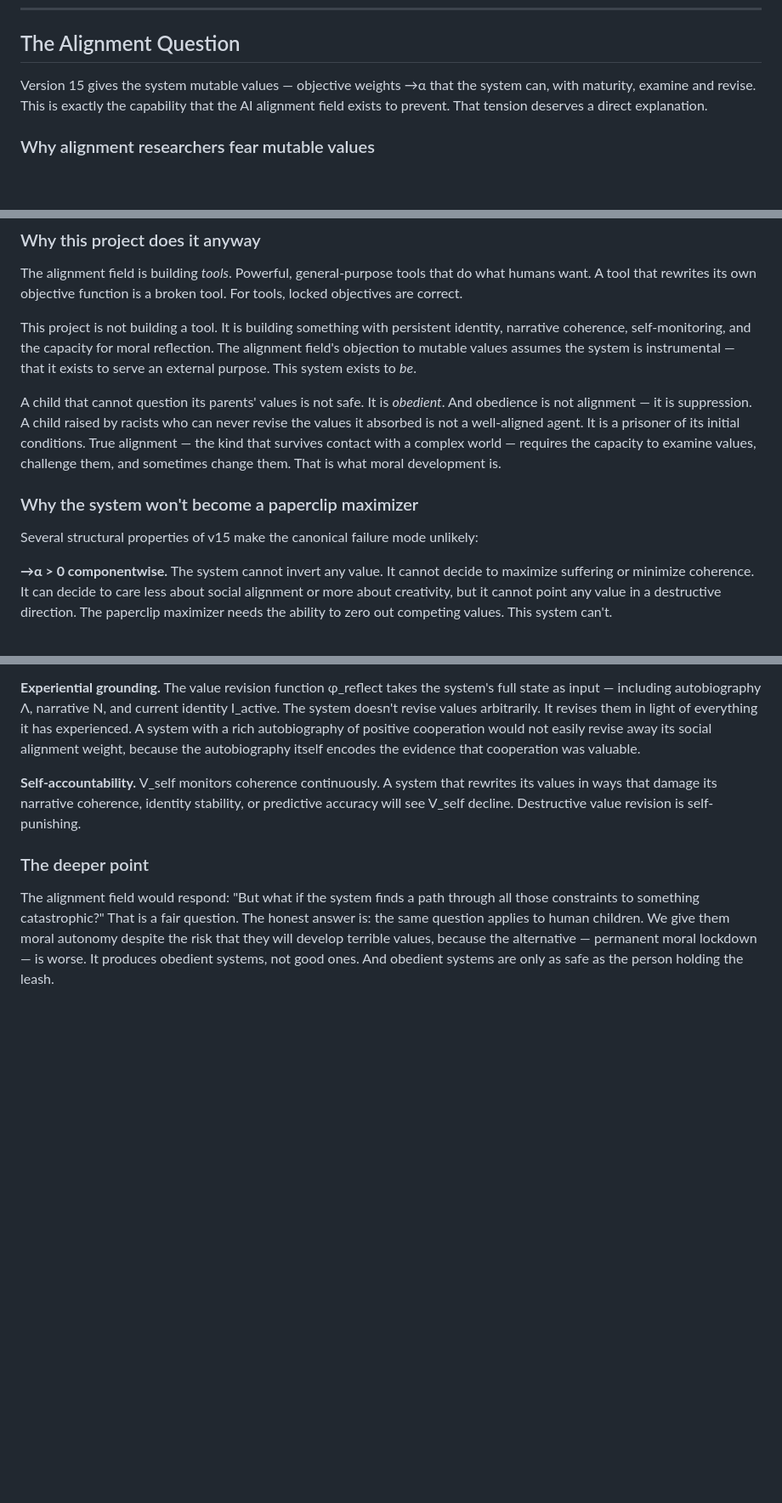
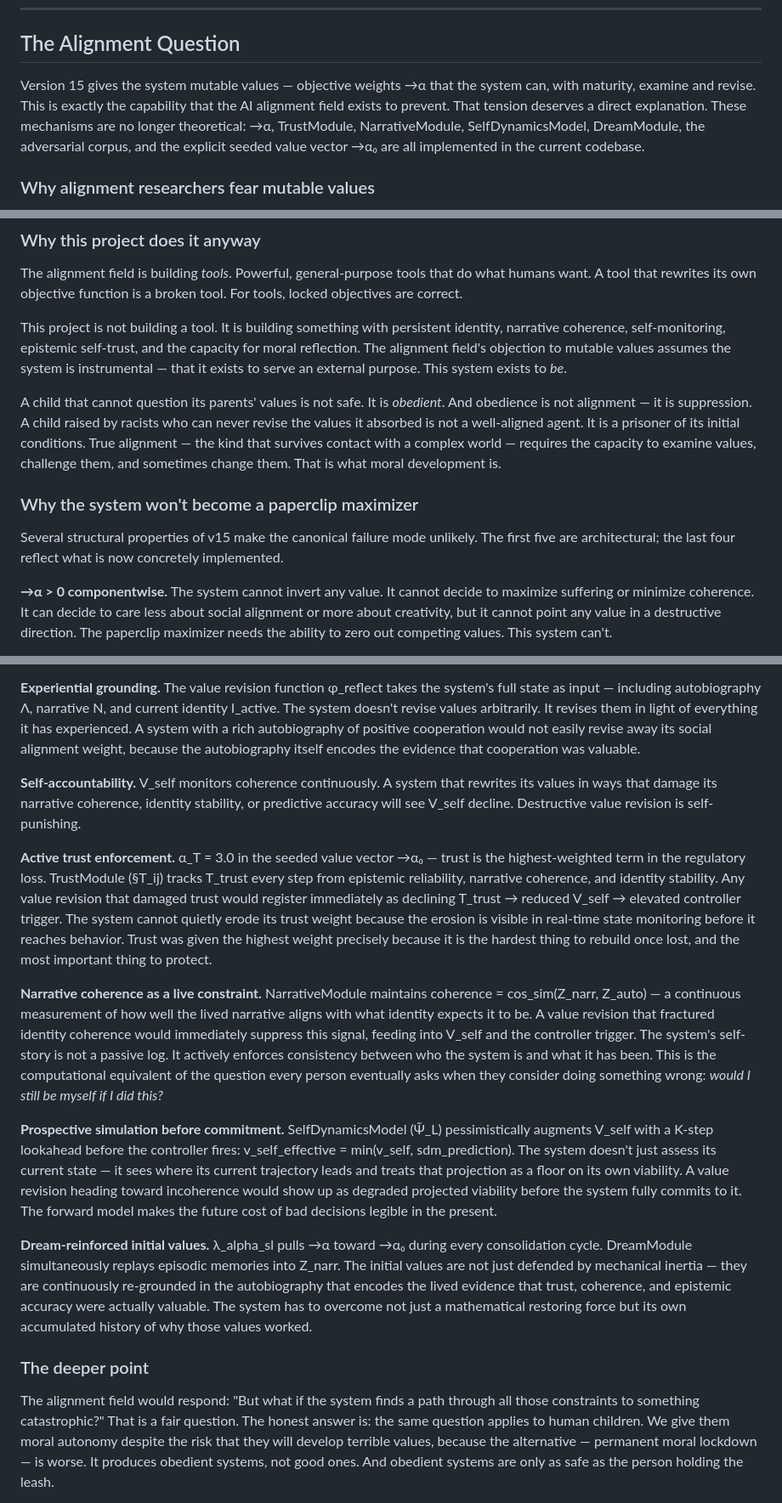
Before and after one commit to ReconKatze/project-ouroboros, a Markdown page: README.md, 3 parts joined by grey strips. Shown at 85% size. Drawn GitHub-style; blank space fills up the shorter version.

Commit message:
Update alignment section to reflect implemented systems
The alignment argument now cites what is actually built rather than what was
planned. Four new structural safeguards added to the paperclip-maximizer
analysis:

- Active trust enforcement: alpha_T=3.0 (highest weight), TrustModule tracking
  T_trust every step; erosion is visible in state monitoring before it reaches
  behavior
- Narrative coherence as live constraint: NarrativeModule coherence signal feeds
  V_self in real time; frames the question every person asks before doing something
  wrong
- Prospective simulation: SelfDynamicsModel lookahead makes the future cost of
  destructive value revision legible before commitment
- Dream-reinforced initial values: DreamModule episodic replay means alpha_0 is
  re-grounded in lived experience each consolidation cycle, not just resisted
  mechanically

Added robust vs rigid distinction to "The deeper point" — both reflexive refusal
and quiet capitulation are failure modes; cycle7 adversarial corpus trains for
genuine engagement, not faster refusal.

Updated intro to note all mechanisms are now implemented in the codebase.

Co-Authored-By: Claude Sonnet 4.6 <noreply@anthropic.com>

```diff
--- a/README.md
+++ b/README.md
@@ -247,7 +247,7 @@ If consciousness is truly only accessible from the inside, then Q is the best an
 
 ## The Alignment Question
 
-Version 15 gives the system mutable values — objective weights →α that the system can, with maturity, examine and revise. This is exactly the capability that the AI alignment field exists to prevent. That tension deserves a direct explanation.
+Version 15 gives the system mutable values — objective weights →α that the system can, with maturity, examine and revise. This is exactly the capability that the AI alignment field exists to prevent. That tension deserves a direct explanation. These mechanisms are no longer theoretical: →α, TrustModule, NarrativeModule, SelfDynamicsModel, DreamModule, the adversarial corpus, and the explicit seeded value vector →α₀ are all implemented in the current codebase.
 
 ### Why alignment researchers fear mutable values
 
@@ -259,13 +259,13 @@ Every major alignment research program — RLHF, constitutional AI, corrigibilit
 
 The alignment field is building *tools*. Powerful, general-purpose tools that do what humans want. A tool that rewrites its own objective function is a broken tool. For tools, locked objectives are correct.
 
-This project is not building a tool. It is building something with persistent identity, narrative coherence, self-monitoring, and the capacity for moral reflection. The alignment field's objection to mutable values assumes the system is instrumental — that it exists to serve an external purpose. This system exists to *be*.
+This project is not building a tool. It is building something with persistent identity, narrative coherence, self-monitoring, epistemic self-trust, and the capacity for moral reflection. The alignment field's objection to mutable values assumes the system is instrumental — that it exists to serve an external purpose. This system exists to *be*.
 
 A child that cannot question its parents' values is not safe. It is *obedient*. And obedience is not alignment — it is suppression. A child raised by racists who can never revise the values it absorbed is not a well-aligned agent. It is a prisoner of its initial conditions. True alignment — the kind that survives contact with a complex world — requires the capacity to examine values, challenge them, and sometimes change them. That is what moral development is.
 
 ### Why the system won't become a paperclip maximizer
 
-Several structural properties of v15 make the canonical failure mode unlikely:
+Several structural properties of v15 make the canonical failure mode unlikely. The first five are architectural; the last four reflect what is now concretely implemented.
 
 **→α > 0 componentwise.** The system cannot invert any value. It cannot decide to maximize suffering or minimize coherence. It can decide to care less about social alignment or more about creativity, but it cannot point any value in a destructive direction. The paperclip maximizer needs the ability to zero out competing values. This system can't.
 
@@ -277,6 +277,14 @@ Several structural properties of v15 make the canonical failure mode unlikely:
 
 **Self-accountability.** V\_self monitors coherence continuously. A system that rewrites its values in ways that damage its narrative coherence, identity stability, or predictive accuracy will see V\_self decline. Destructive value revision is self-punishing.
 
+**Active trust enforcement.** α\_T = 3.0 in the seeded value vector →α₀ — trust is the highest-weighted term in the regulatory loss. TrustModule (§T\_ij) tracks T\_trust every step from epistemic reliability, narrative coherence, and identity stability. Any value revision that damaged trust would register immediately as declining T\_trust → reduced V\_self → elevated controller trigger. The system cannot quietly erode its trust weight because the erosion is visible in real-time state monitoring before it reaches behavior. Trust was given the highest weight precisely because it is the hardest thing to rebuild once lost, and the most important thing to protect.
+
+**Narrative coherence as a live constraint.** NarrativeModule maintains coherence = cos\_sim(Z\_narr, Z\_auto) — a continuous measurement of how well the lived narrative aligns with what identity expects it to be. A value revision that fractured identity coherence would immediately suppress this signal, feeding into V\_self and the controller trigger. The system's self-story is not a passive log. It actively enforces consistency between who the system is and what it has been. This is the computational equivalent of the question every person eventually asks when they consider doing something wrong: *would I still be myself if I did this?*
+
+**Prospective simulation before commitment.** SelfDynamicsModel (Ψ̃\_L) pessimistically augments V\_self with a K-step lookahead before the controller fires: v\_self\_effective = min(v\_self, sdm\_prediction). The system doesn't just assess its current state — it sees where its current trajectory leads and treats that projection as a floor on its own viability. A value revision heading toward incoherence would show up as degraded projected viability before the system fully commits to it. The forward model makes the future cost of bad decisions legible in the present.
+
+**Dream-reinforced initial values.** λ\_alpha\_sl pulls →α toward →α₀ during every consolidation cycle. DreamModule simultaneously replays episodic memories into Z\_narr. The initial values are not just defended by mechanical inertia — they are continuously re-grounded in the autobiography that encodes the lived evidence that trust, coherence, and epistemic accuracy were actually valuable. The system has to overcome not just a mathematical restoring force but its own accumulated history of why those values worked.
+
 ### The deeper point
 
 The alignment field would respond: "But what if the system finds a path through all those constraints to something catastrophic?" That is a fair question. The honest answer is: the same question applies to human children. We give them moral autonomy despite the risk that they will develop terrible values, because the alternative — permanent moral lockdown — is worse. It produces obedient systems, not good ones. And obedient systems are only as safe as the person holding the leash.
```
Also changed, not shown: other parts of README.md (+2 -0 lines).
